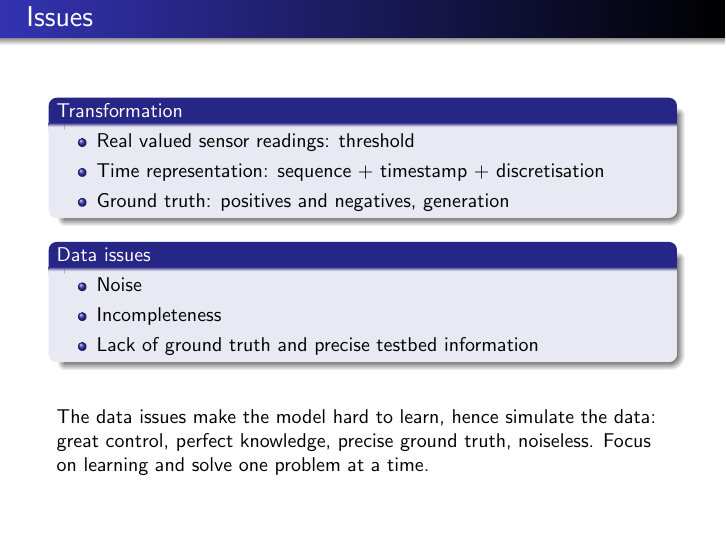
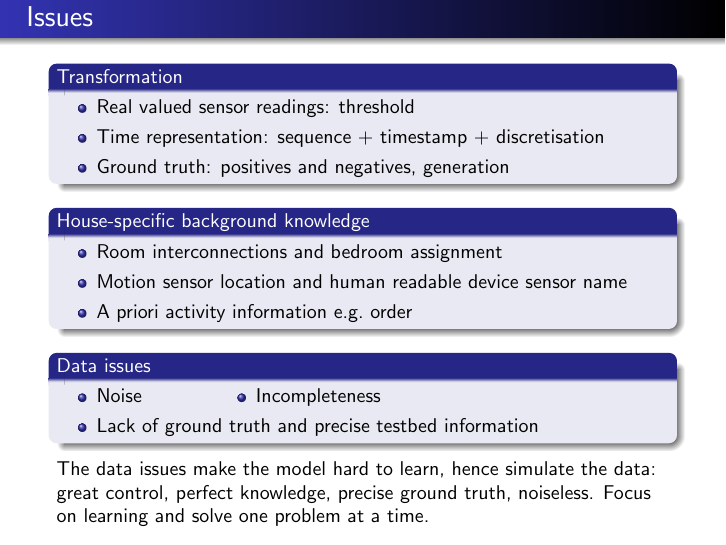
Before and after one commit to MyMEng/cognition, LaTeX slides (finSlides/fin.tex): page 8 of 16. Compiled offline with pdfLaTeX.

Commit message:
Added background-knowledge section.

```diff
--- a/finSlides/fin.tex
+++ b/finSlides/fin.tex
@@ -262,15 +262,22 @@ sensor(i08, false, windowed, 1).
     \end{itemize}
   \end{block}
 
+  \begin{block}{House-specific background knowledge}
+    \begin{itemize}
+      \item Room interconnections and bedroom assignment
+      \item Motion sensor location and human readable device sensor name
+      \item A priori activity information e.g.\ order
+    \end{itemize}
+  \end{block}
+
   \begin{block}{Data issues}
     \begin{itemize}
-      \item Noise
-      \item Incompleteness
+      \item Noise {\setlength{\itemindent}{8em}\vspace*{-1.5em}\item Incompleteness}
       \item Lack of ground truth and precise testbed information
     \end{itemize}
   \end{block}
 
-\vspace*{1.5em}The data issues make the model hard to learn, hence simulate the data: great control, perfect knowledge, precise ground truth, noiseless. Focus on learning and solve one problem at a time.
+The data issues make the model hard to learn, hence simulate the data: great control, perfect knowledge, precise ground truth, noiseless. Focus on learning and solve one problem at a time.
 
 \end{frame}
 
```
